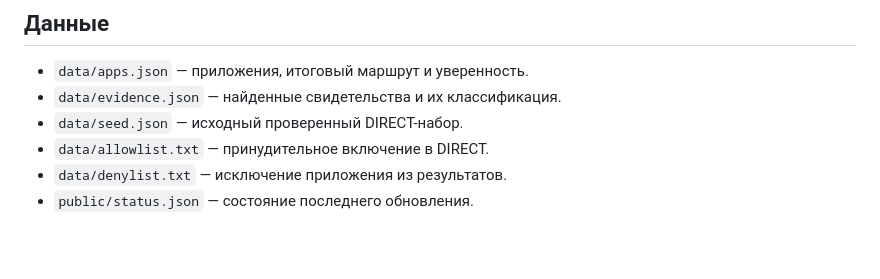
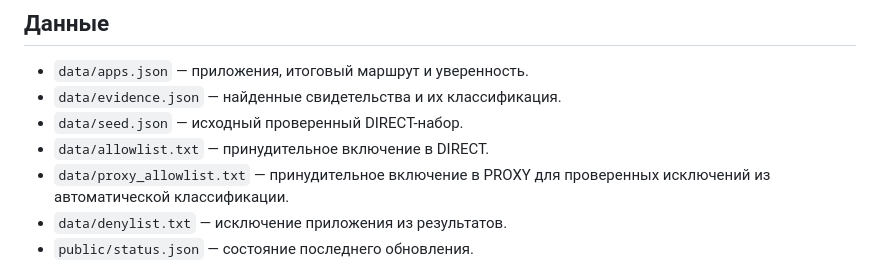
Before and after one commit to zuboleo/split-tunnel-apps, a Markdown page: README.md, the part around one of its changes. Drawn GitHub-style; blank space fills up the shorter version.

Commit message:
docs: document PROXY overrides

```diff
--- a/README.md
+++ b/README.md
@@ -58,6 +58,7 @@ VPN помогает войти    -> PROXY
 - `data/evidence.json` — найденные свидетельства и их классификация.
 - `data/seed.json` — исходный проверенный DIRECT-набор.
 - `data/allowlist.txt` — принудительное включение в DIRECT.
+- `data/proxy_allowlist.txt` — принудительное включение в PROXY для проверенных исключений из автоматической классификации.
 - `data/denylist.txt` — исключение приложения из результатов.
 - `public/status.json` — состояние последнего обновления.
 
```
Also changed, not shown: other parts of README.md (+2 -2 lines).
